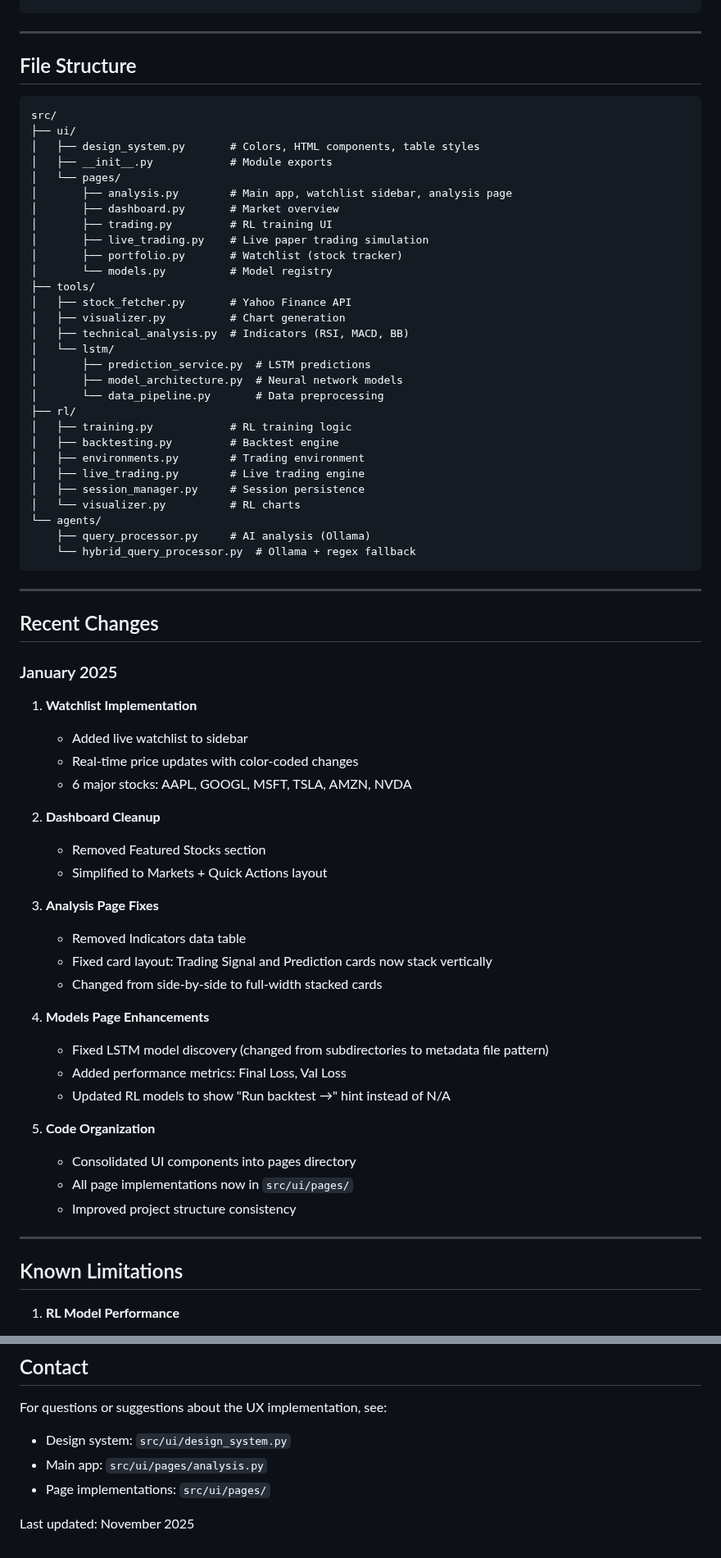
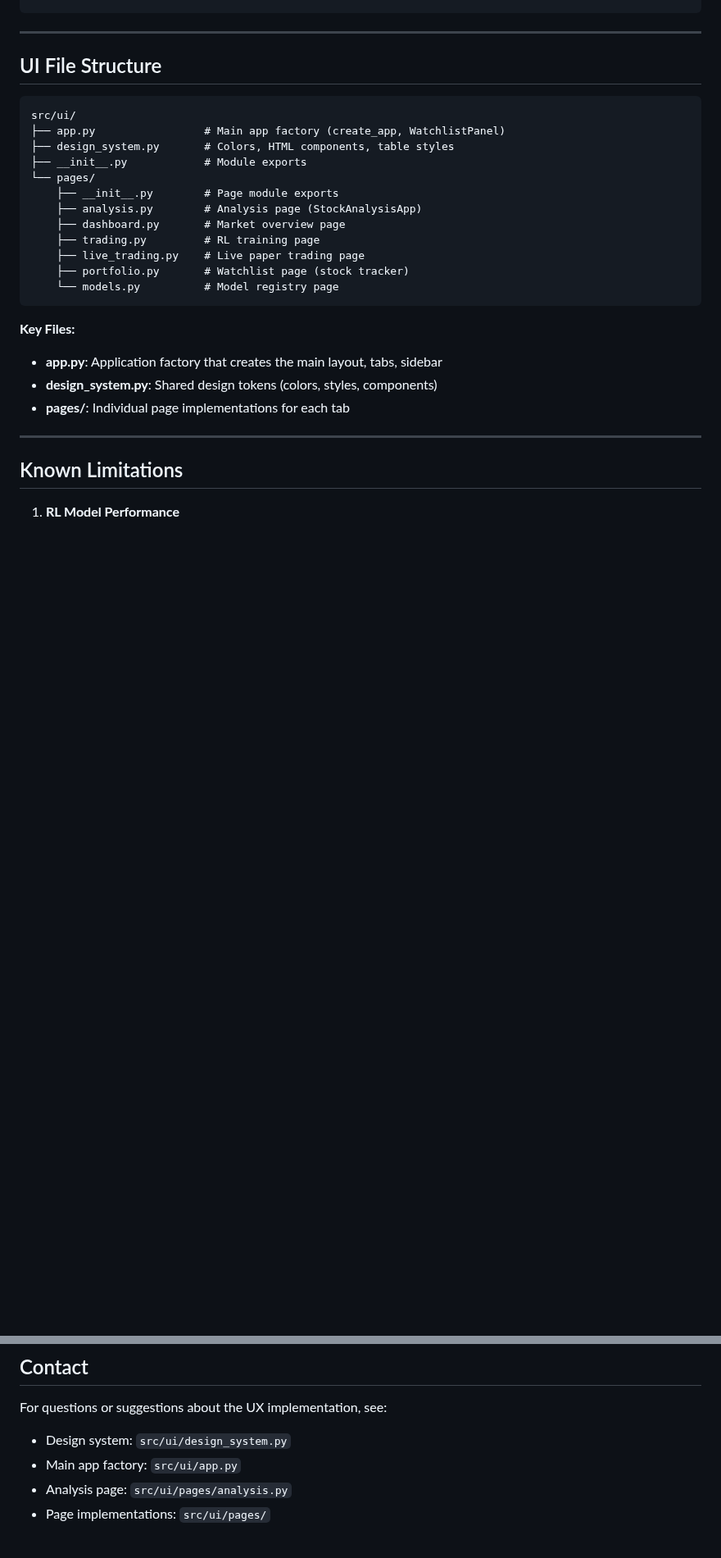
Before and after one commit to kewangpro/llmapps, a Markdown page: stock_agent_ollama/docs/UX.md, 2 parts joined by grey strips. Shown at 82% size. GitHub-like rendering; blank space fills up the shorter version.

````diff
--- a/stock_agent_ollama/docs/UX.md
+++ b/stock_agent_ollama/docs/UX.md
@@ -494,69 +517,27 @@ Select symbol → Load trained RL agent → Run backtest
 
 ---
 
-## File Structure
+## UI File Structure
 
 ```
-src/
-├── ui/
-│   ├── design_system.py       # Colors, HTML components, table styles
-│   ├── __init__.py            # Module exports
-│   └── pages/
-│       ├── analysis.py        # Main app, watchlist sidebar, analysis page
-│       ├── dashboard.py       # Market overview
-│       ├── trading.py         # RL training UI
-│       ├── live_trading.py    # Live paper trading simulation
-│       ├── portfolio.py       # Watchlist (stock tracker)
-│       └── models.py          # Model registry
-├── tools/
-│   ├── stock_fetcher.py       # Yahoo Finance API
-│   ├── visualizer.py          # Chart generation
-│   ├── technical_analysis.py  # Indicators (RSI, MACD, BB)
-│   └── lstm/
-│       ├── prediction_service.py  # LSTM predictions
-│       ├── model_architecture.py  # Neural network models
-│       └── data_pipeline.py       # Data preprocessing
-├── rl/
-│   ├── training.py            # RL training logic
-│   ├── backtesting.py         # Backtest engine
-│   ├── environments.py        # Trading environment
-│   ├── live_trading.py        # Live trading engine
-│   ├── session_manager.py     # Session persistence
-│   └── visualizer.py          # RL charts
-└── agents/
-    ├── query_processor.py     # AI analysis (Ollama)
-    └── hybrid_query_processor.py  # Ollama + regex fallback
+src/ui/
+├── app.py                 # Main app factory (create_app, WatchlistPanel)
+├── design_system.py       # Colors, HTML components, table styles
+├── __init__.py            # Module exports
+└── pages/
+    ├── __init__.py        # Page module exports
+    ├── analysis.py        # Analysis page (StockAnalysisApp)
+    ├── dashboard.py       # Market overview page
+    ├── trading.py         # RL training page
+    ├── live_trading.py    # Live paper trading page
+    ├── portfolio.py       # Watchlist page (stock tracker)
+    └── models.py          # Model registry page
 ```
 
----
-
-## Recent Changes
-
-### January 2025
-
-1. **Watchlist Implementation**
-   - Added live watchlist to sidebar
-   - Real-time price updates with color-coded changes
-   - 6 major stocks: AAPL, GOOGL, MSFT, TSLA, AMZN, NVDA
-
-2. **Dashboard Cleanup**
-   - Removed Featured Stocks section
-   - Simplified to Markets + Quick Actions layout
-
-3. **Analysis Page Fixes**
-   - Removed Indicators data table
-   - Fixed card layout: Trading Signal and Prediction cards now stack vertically
-   - Changed from side-by-side to full-width stacked cards
-
-4. **Models Page Enhancements**
-   - Fixed LSTM model discovery (changed from subdirectories to metadata file pattern)
-   - Added performance metrics: Final Loss, Val Loss
-   - Updated RL models to show "Run backtest →" hint instead of N/A
-
-5. **Code Organization**
-   - Consolidated UI components into pages directory
-   - All page implementations now in `src/ui/pages/`
-   - Improved project structure consistency
+**Key Files:**
+- **app.py**: Application factory that creates the main layout, tabs, sidebar
+- **design_system.py**: Shared design tokens (colors, styles, components)
+- **pages/**: Individual page implementations for each tab
 
 ---
 
@@ -621,7 +602,6 @@ src/
 
 For questions or suggestions about the UX implementation, see:
 - Design system: `src/ui/design_system.py`
-- Main app: `src/ui/pages/analysis.py`
+- Main app factory: `src/ui/app.py`
+- Analysis page: `src/ui/pages/analysis.py`
 - Page implementations: `src/ui/pages/`
-
-Last updated: November 2025
````
Also changed, not shown: other parts of stock_agent_ollama/docs/UX.md (+43 -20 lines), stock_agent_ollama/docs/LIVE_TRADE.md (+0 -7 lines), stock_agent_ollama/docs/QUICK_START.md (+2 -1 lines).
